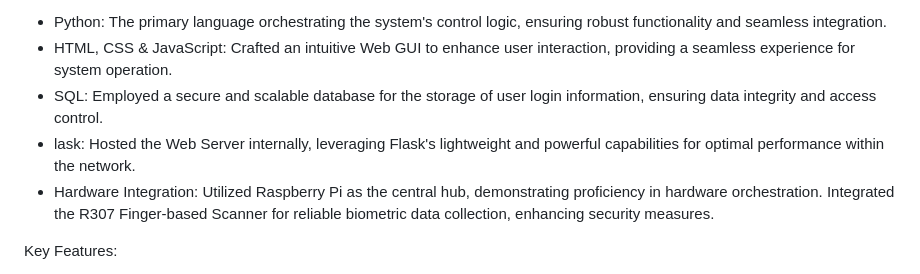
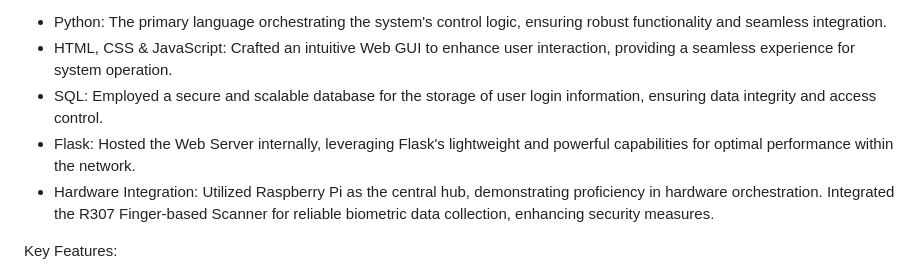
Before and after one commit to FishmandemCode/FBCS, a Markdown page: README.md, the part around the change. GitHub-like rendering.

```diff
--- a/README.md
+++ b/README.md
@@ -9,7 +9,7 @@ Key Skills Utilized:
 - Python: The primary language orchestrating the system's control logic, ensuring robust functionality and seamless integration.
 - HTML, CSS & JavaScript: Crafted an intuitive Web GUI to enhance user interaction, providing a seamless experience for system operation.
 - SQL: Employed a secure and scalable database for the storage of user login information, ensuring data integrity and access control.
-- lask: Hosted the Web Server internally, leveraging Flask's lightweight and powerful capabilities for optimal performance within the network.
+- Flask: Hosted the Web Server internally, leveraging Flask's lightweight and powerful capabilities for optimal performance within the network.
 - Hardware Integration: Utilized Raspberry Pi as the central hub, demonstrating proficiency in hardware orchestration. Integrated the R307 Finger-based Scanner for reliable biometric data collection, enhancing security measures.
 
 Key Features:
```
